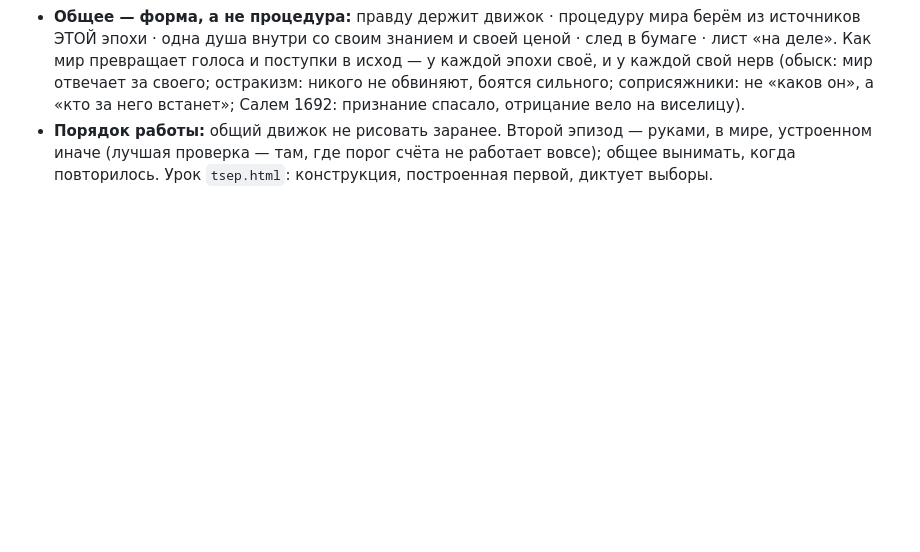
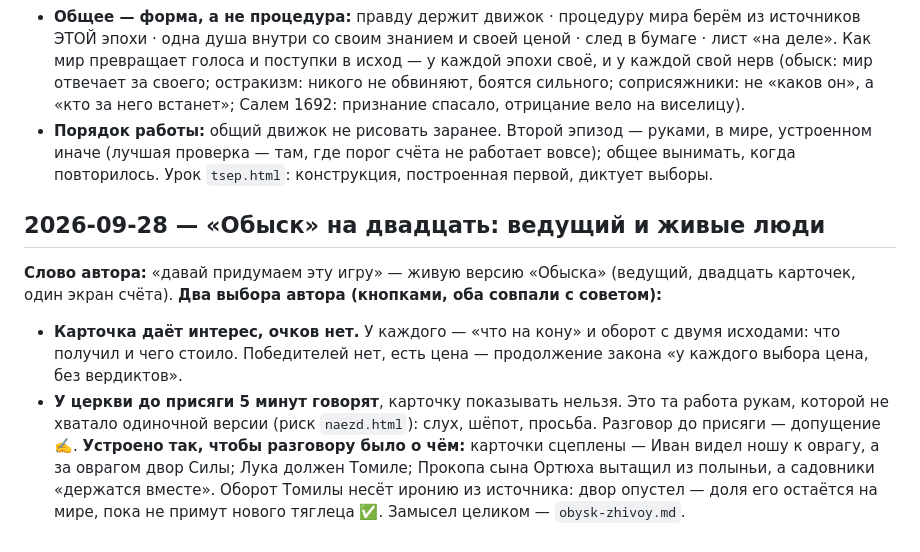
Before and after one commit to PanarinI/zhivite-kak-hotite, a Markdown page: DECISIONS.md, the part around the change. GitHub-like rendering; blank space fills up the shorter version.

```diff
--- a/DECISIONS.md
+++ b/DECISIONS.md
@@ -783,3 +783,16 @@ iLands и выбрал нишу «эпизод исторической симу
 - **Порядок работы:** общий движок не рисовать заранее. Второй эпизод — руками, в мире, устроенном иначе (лучшая
   проверка — там, где порог счёта не работает вовсе); общее вынимать, когда повторилось. Урок `tsep.html`:
   конструкция, построенная первой, диктует выборы.
+
+## 2026-09-28 — «Обыск» на двадцать: ведущий и живые люди
+
+**Слово автора:** «давай придумаем эту игру» — живую версию «Обыска» (ведущий, двадцать карточек, один экран счёта).
+**Два выбора автора (кнопками, оба совпали с советом):**
+- **Карточка даёт интерес, очков нет.** У каждого — «что на кону» и оборот с двумя исходами: что получил и чего
+  стоило. Победителей нет, есть цена — продолжение закона «у каждого выбора цена, без вердиктов».
+- **У церкви до присяги 5 минут говорят**, карточку показывать нельзя. Это та работа рукам, которой не хватало
+  одиночной версии (риск `naezd.html`): слух, шёпот, просьба. Разговор до присяги — допущение ✍️.
+**Устроено так, чтобы разговору было о чём:** карточки сцеплены — Иван видел ношу к оврагу, а за оврагом двор Силы;
+Лука должен Томиле; Прокопа сына Ортюха вытащил из полыньи, а садовники «держатся вместе». Оборот Томилы несёт иронию
+из источника: двор опустел — доля его остаётся на мире, пока не примут нового тяглеца ✅.
+Замысел целиком — `obysk-zhivoy.md`.
```
Also changed, not shown: STATE.md (+4 -0 lines), obysk-zhivoy.md (added, +204 -0 lines).
